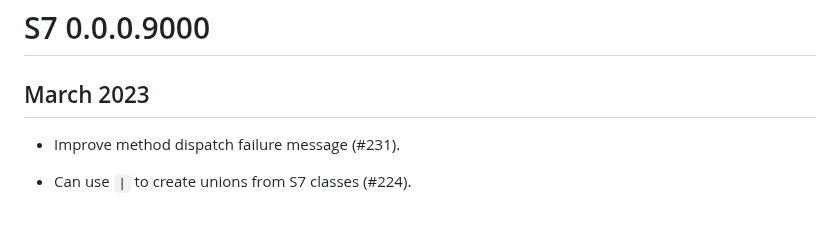
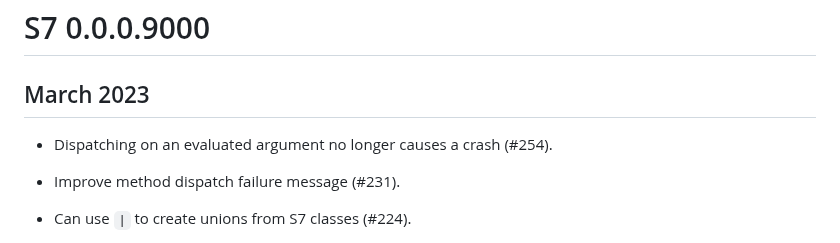
Before and after one commit to RConsortium/S7, a Markdown page: NEWS.md, the part around the change. Drawn GitHub-style; blank space fills up the shorter version.

Commit message:
Add news bullet

```diff
--- a/NEWS.md
+++ b/NEWS.md
@@ -1,6 +1,8 @@
 # S7 0.0.0.9000
 
 ## March 2023
+
+* Dispatching on an evaluated argument no longer causes a crash (#254).
 
 * Improve method dispatch failure message (#231).
 
```
